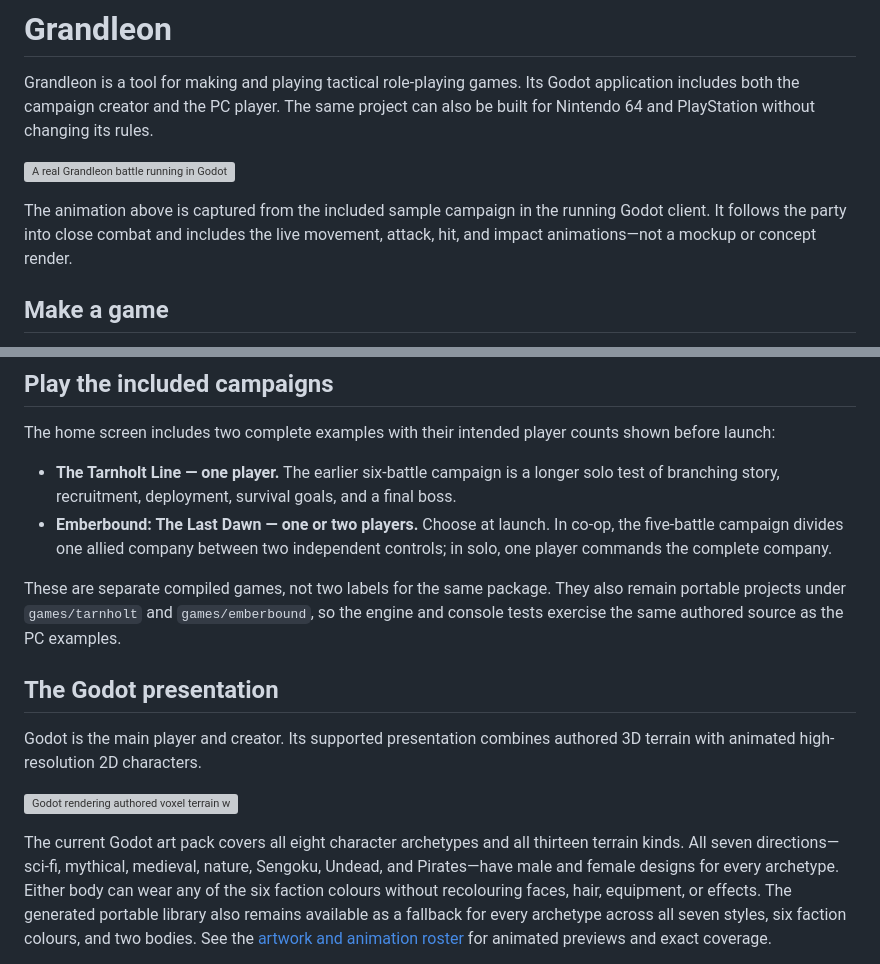
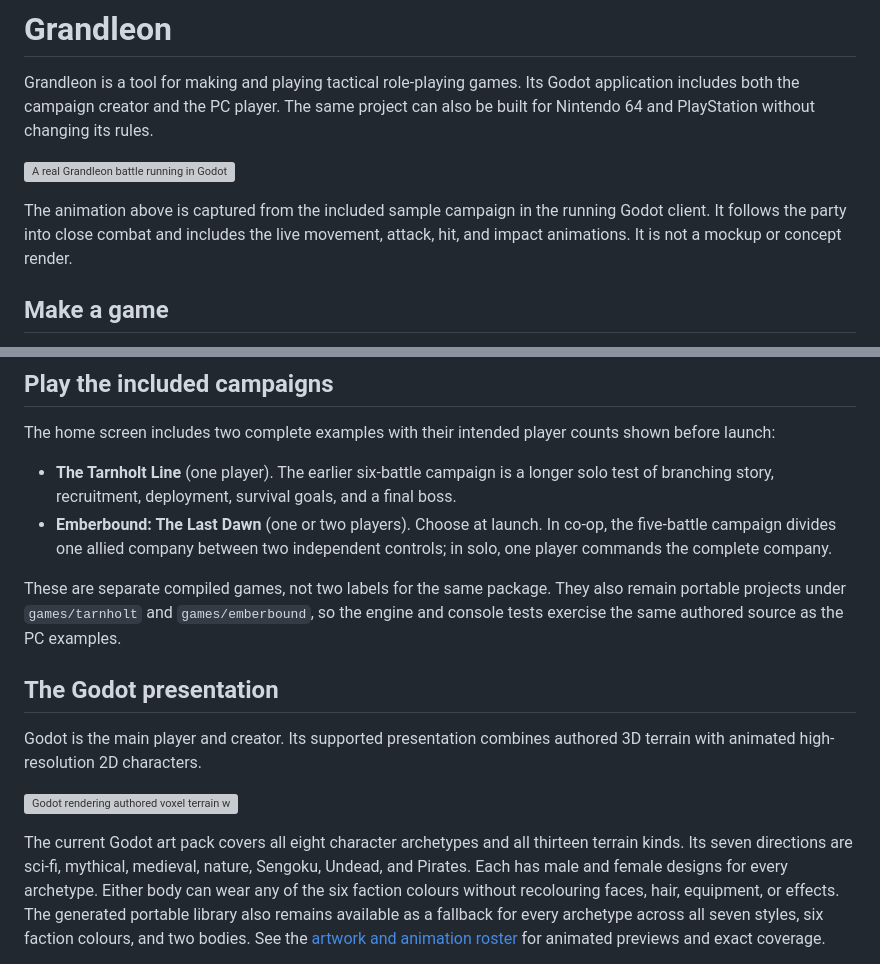
Before and after one commit to lfelipe/grandleon, a Markdown page: README.md, 2 parts joined by grey strips. Drawn GitHub-style; grey boxes are pictures that could not be loaded.

```diff
--- a/README.md
+++ b/README.md
@@ -13,7 +13,8 @@ its rules.
 
 The animation above is captured from the included sample campaign in the running
 Godot client. It follows the party into close combat and includes the live
-movement, attack, hit, and impact animations—not a mockup or concept render.
+movement, attack, hit, and impact animations. It is not a mockup or concept
+render.
 
 ## Make a game
 
@@ -43,10 +44,10 @@ through the complete workflow with screenshots from the real application.
 The home screen includes two complete examples with their intended player
 counts shown before launch:
 
-- **The Tarnholt Line — one player.** The earlier six-battle campaign is a
+- **The Tarnholt Line** (one player). The earlier six-battle campaign is a
   longer solo test of branching story, recruitment, deployment, survival
   goals, and a final boss.
-- **Emberbound: The Last Dawn — one or two players.** Choose at launch. In
+- **Emberbound: The Last Dawn** (one or two players). Choose at launch. In
   co-op, the five-battle campaign divides one allied company between two
   independent controls; in solo, one player commands the complete company.
 
@@ -63,8 +64,8 @@ authored 3D terrain with animated high-resolution 2D characters.
 ![Godot rendering authored voxel terrain with animated character sprites](docs/screenshots/godot/voxel-sprites.png)
 
 The current Godot art pack covers all eight character archetypes and all
-thirteen terrain kinds. All seven directions—sci-fi, mythical, medieval,
-nature, Sengoku, Undead, and Pirates—have male and female designs for every
+thirteen terrain kinds. Its seven directions are sci-fi, mythical, medieval,
+nature, Sengoku, Undead, and Pirates. Each has male and female designs for every
 archetype. Either body can wear any of the six faction colours without
 recolouring faces, hair, equipment, or effects. The generated portable library
 also remains available as a fallback for every archetype across all seven
```
Also changed, not shown: other parts of README.md (+10 -9 lines), docs/screenshots/README.md (+18 -3 lines), docs/screenshots/n64.png (deleted), docs/screenshots/nintendo64-console-renderer.gif (added), docs/screenshots/playstation-console-renderer.gif (added), docs/screenshots/psx.png (deleted), 2 other files.
